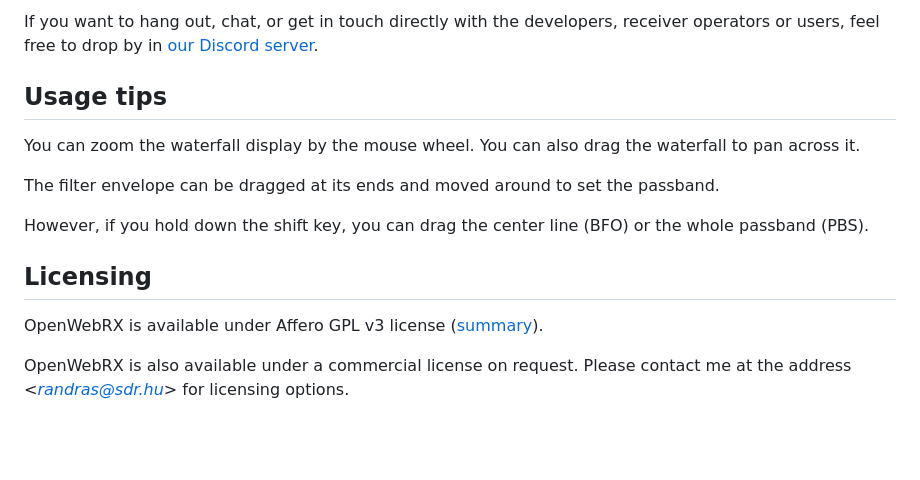
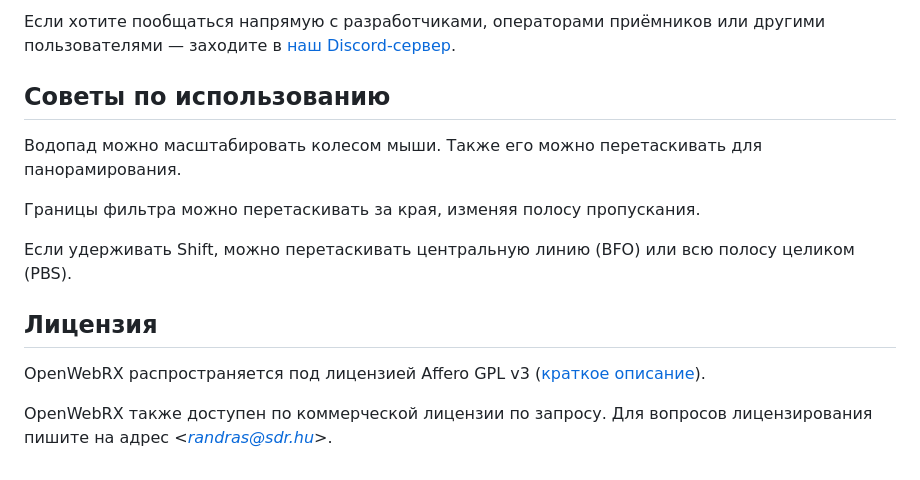
Before and after one commit to Sergey125/openwebrx-RU, a Markdown page: README.md, the part around one of its changes. Drawn GitHub-style; blank space fills up the shorter version.

```diff
--- a/README.md
+++ b/README.md
@@ -90,19 +89,19 @@ you just generally want to have some OpenWebRX-related chat, come visit us over
 
-If you want to hang out, chat, or get in touch directly with the developers, receiver operators or users, feel free to
-drop by in [our Discord server](https://discord.gg/gnE9hPz).
+Если хотите пообщаться напрямую с разработчиками, операторами приёмников или другими пользователями — заходите в
+[наш Discord-сервер](https://discord.gg/gnE9hPz).
 
-## Usage tips
+## Советы по использованию
 
-You can zoom the waterfall display by the mouse wheel. You can also drag the waterfall to pan across it.
+Водопад можно масштабировать колесом мыши. Также его можно перетаскивать для панорамирования.
 
-The filter envelope can be dragged at its ends and moved around to set the passband.
+Границы фильтра можно перетаскивать за края, изменяя полосу пропускания.
 
-However, if you hold down the shift key, you can drag the center line (BFO) or the whole passband (PBS).
+Если удерживать Shift, можно перетаскивать центральную линию (BFO) или всю полосу целиком (PBS).
 
-## Licensing
+## Лицензия
 
-OpenWebRX is available under Affero GPL v3 license
-([summary](https://tldrlegal.com/license/gnu-affero-general-public-license-v3-(agpl-3.0))).
+OpenWebRX распространяется под лицензией Affero GPL v3
+([краткое описание](https://tldrlegal.com/license/gnu-affero-general-public-license-v3-(agpl-3.0))).
 
-OpenWebRX is also available under a commercial license on request. Please contact me at the address
-*&lt;randras@sdr.hu&gt;* for licensing options.
+OpenWebRX также доступен по коммерческой лицензии по запросу. Для вопросов лицензирования пишите на адрес
+*&lt;randras@sdr.hu&gt;*.
```
Also changed, not shown: other parts of README.md (+53 -54 lines).
